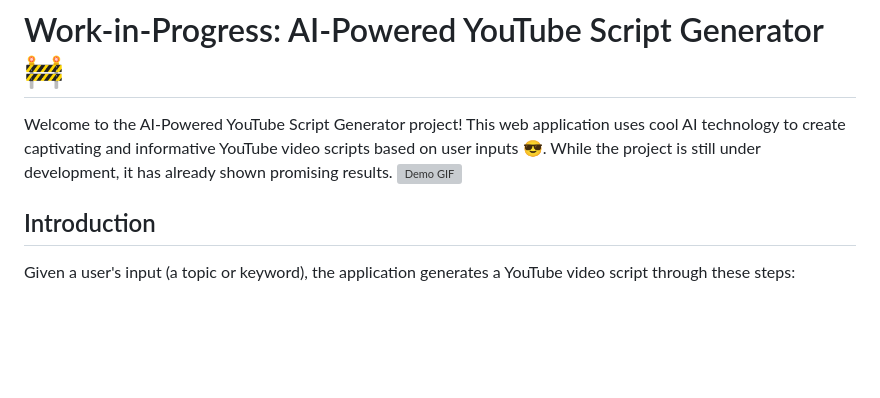
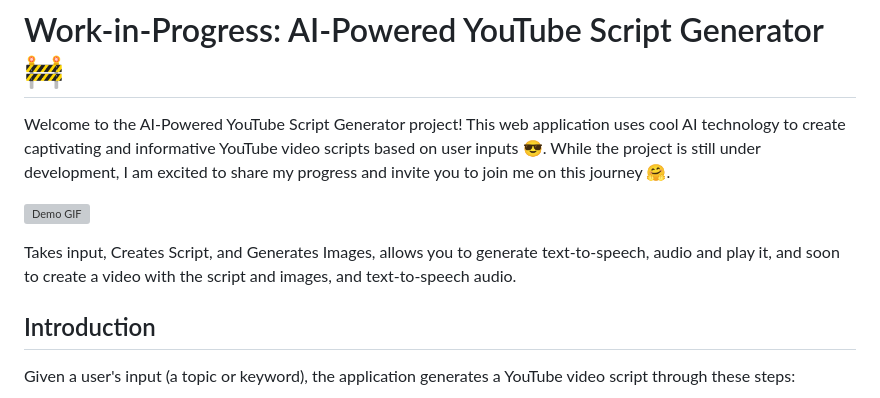
Before and after one commit to destroyer-art/AI_AT, a Markdown page: readme.md, the part around the change. GitHub-like rendering; blank space fills up the shorter version; grey boxes are pictures that could not be loaded.

Commit message:
last readme change for now lol

```diff
--- a/readme.md
+++ b/readme.md
@@ -1,7 +1,11 @@
 # Work-in-Progress: AI-Powered YouTube Script Generator 🚧
 
-Welcome to the AI-Powered YouTube Script Generator project! This web application uses cool AI technology to create captivating and informative YouTube video scripts based on user inputs 😎. While the project is still under development, it has already shown promising results.
+Welcome to the AI-Powered YouTube Script Generator project! This web application uses cool AI technology to create captivating and informative YouTube video scripts based on user inputs 😎.
+While the project is still under development, I am excited to share my progress and invite you to join me on this journey 🤗.
+
 ![Demo GIF](https://media.giphy.com/media/v1.Y2lkPTc5MGI3NjExMTRiYjM2NzUzZDUxODg3NWZjNzJmNmFjZTgwMzViMTZiMjMxYzAwNSZlcD12MV9pbnRlcm5hbF9naWZzX2dpZklkJmN0PWc/WGXSVm4WdEYsqLGjb8/giphy.gif)
+
+Takes input, Creates Script, and Generates Images, allows you to generate text-to-speech, audio and play it, and soon to create a video with the script and images, and text-to-speech audio.
 
 ## Introduction
 
```
